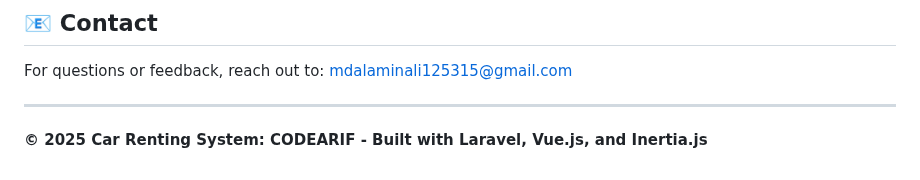
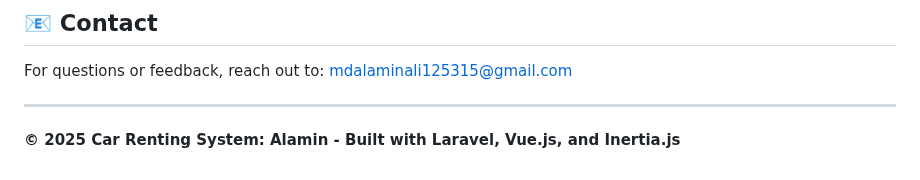
Before and after one commit to developer-alamin/Ostad-PHP-Laravel-Vue, a Markdown page: Car/README.md, the part around the change. Rendered like a GitHub page.

Commit message:
Update README.md
name change

```diff
--- a/Car/README.md
+++ b/Car/README.md
@@ -98,4 +98,4 @@ For questions or feedback, reach out to: [mdalaminali125315@gmail.com
 
 ---
 
-**© 2025 Car Renting System: CODEARIF - Built with Laravel, Vue.js, and Inertia.js**
+**© 2025 Car Renting System: Alamin - Built with Laravel, Vue.js, and Inertia.js**
```
